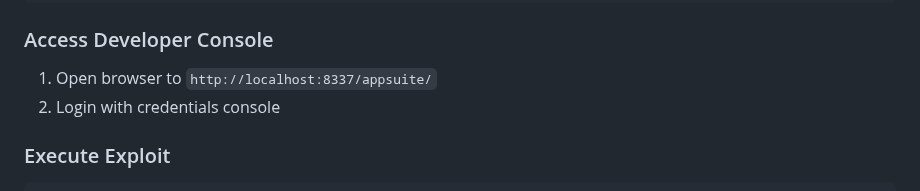
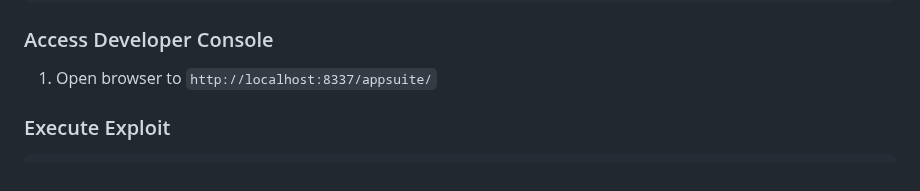
Before and after one commit to odaysec/odaysec, a Markdown page: open-xchange/appsuite-frontend/writeup.pocs.md, the part around the change. Drawn GitHub-style.

````diff
--- a/open-xchange/appsuite-frontend/writeup.pocs.md
+++ b/open-xchange/appsuite-frontend/writeup.pocs.md
@@ -35,7 +35,6 @@ npm run dev
 
 ### Access Developer Console
 1. Open browser to `http://localhost:8337/appsuite/`
-2. Login with credentials console
 
 ### Execute Exploit
 ```javascript
````
